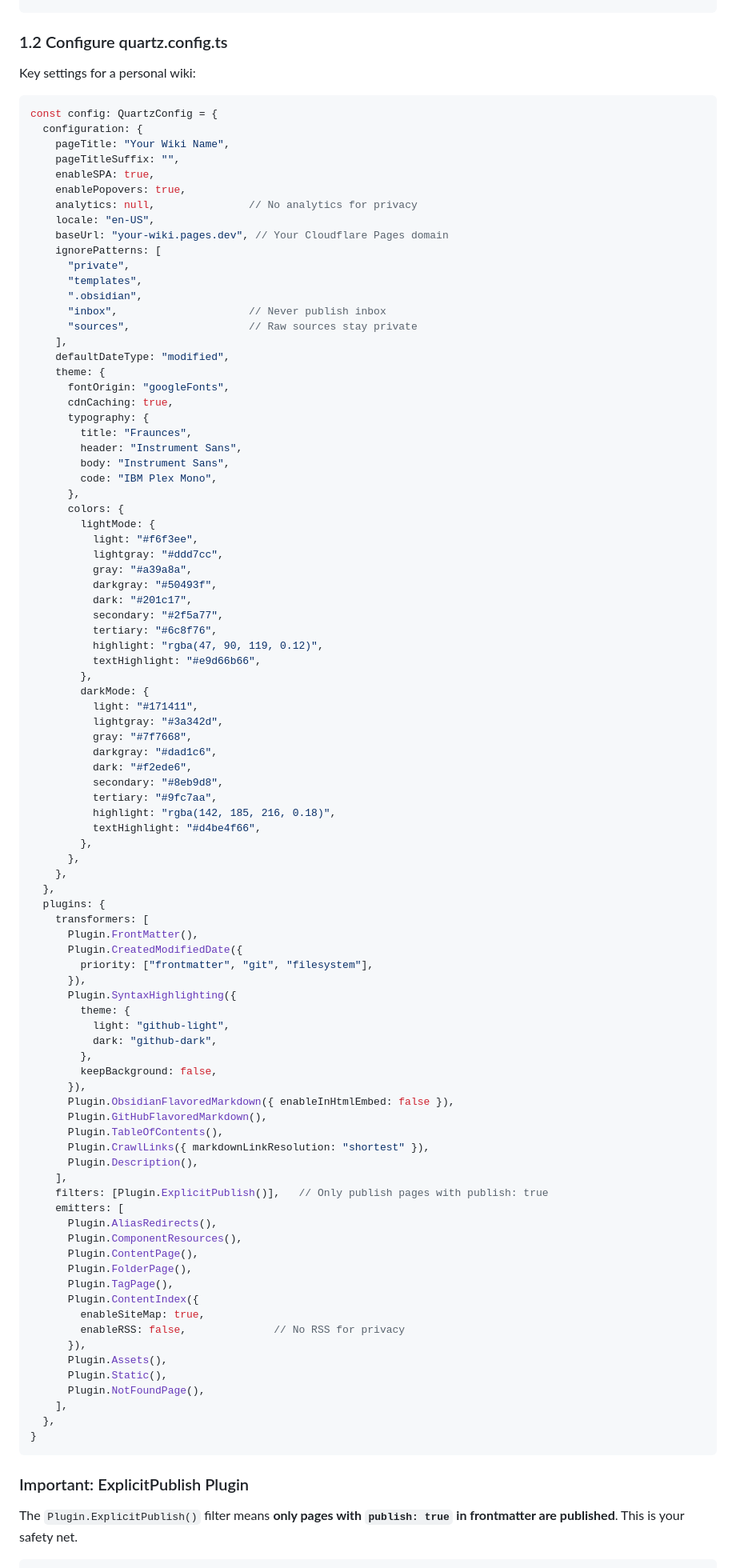
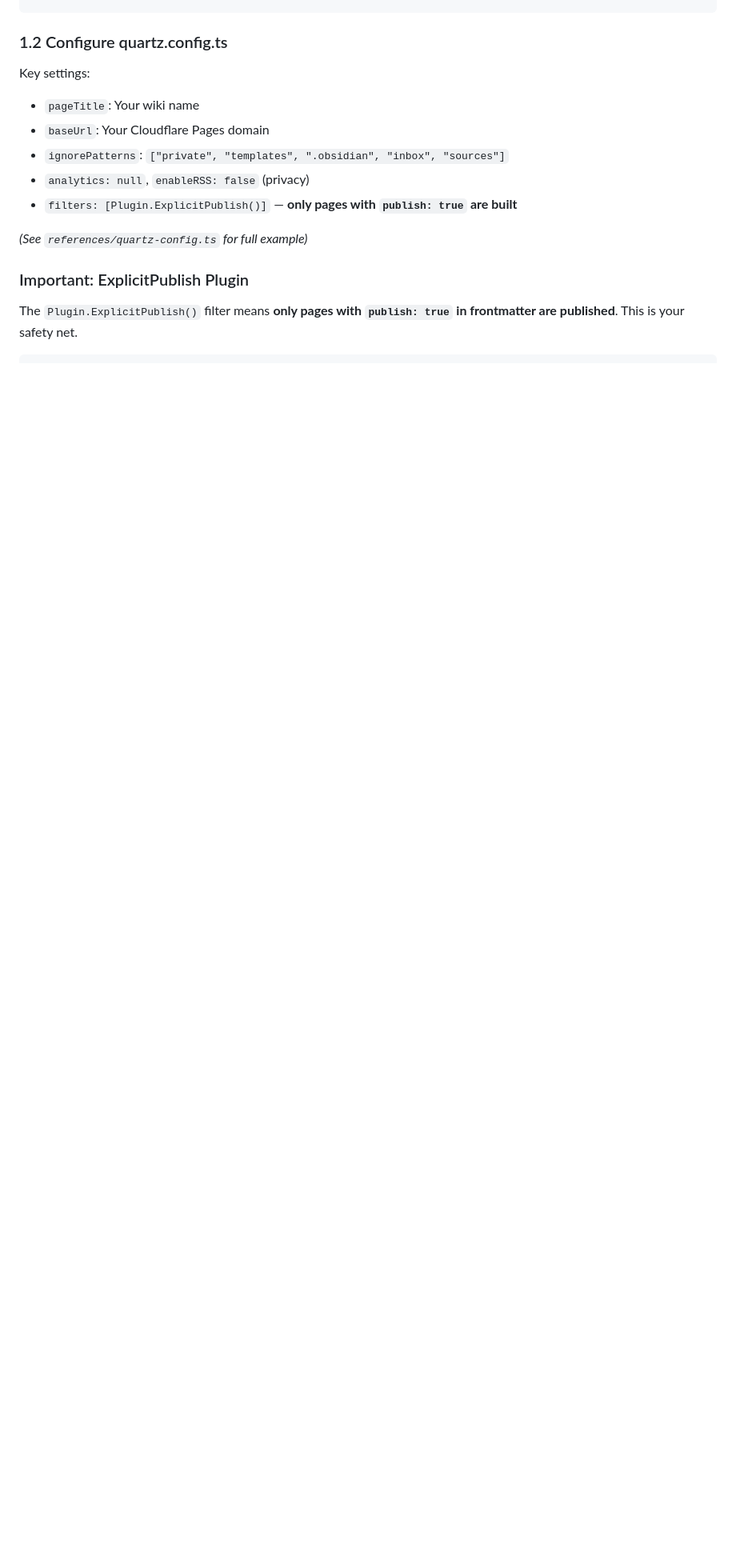
Before and after one commit to thedavidweng/skills, a Markdown page: wiki/wiki-quartz-publish/SKILL.md, the part around one of its changes. Shown at 80% size. Drawn GitHub-style; blank space fills up the shorter version.

Commit message:
compress: reduce wiki-quartz-publish from 437 to 337 lines

````diff
--- a/wiki/wiki-quartz-publish/SKILL.md
+++ b/wiki/wiki-quartz-publish/SKILL.md
@@ -93,99 +93,14 @@ git remote add origin https://github.com/YOU/your-wiki-site.git
 
 ### 1.2 Configure quartz.config.ts
 
-Key settings for a personal wiki:
+Key settings:
+- `pageTitle`: Your wiki name
+- `baseUrl`: Your Cloudflare Pages domain
+- `ignorePatterns`: `["private", "templates", ".obsidian", "inbox", "sources"]`
+- `analytics: null`, `enableRSS: false` (privacy)
+- `filters: [Plugin.ExplicitPublish()]` — **only pages with `publish: true` are built**
 
-```typescript
-const config: QuartzConfig = {
-  configuration: {
-    pageTitle: "Your Wiki Name",
-    pageTitleSuffix: "",
-    enableSPA: true,
-    enablePopovers: true,
-    analytics: null,               // No analytics for privacy
-    locale: "en-US",
-    baseUrl: "your-wiki.pages.dev", // Your Cloudflare Pages domain
-    ignorePatterns: [
-      "private",
-      "templates",
-      ".obsidian",
-      "inbox",                     // Never publish inbox
-      "sources",                   // Raw sources stay private
-    ],
-    defaultDateType: "modified",
-    theme: {
-      fontOrigin: "googleFonts",
-      cdnCaching: true,
-      typography: {
-        title: "Fraunces",
-        header: "Instrument Sans",
-        body: "Instrument Sans",
-        code: "IBM Plex Mono",
-      },
-      colors: {
-        lightMode: {
-          light: "#f6f3ee",
-          lightgray: "#ddd7cc",
-          gray: "#a39a8a",
-          darkgray: "#50493f",
-          dark: "#201c17",
-          secondary: "#2f5a77",
-          tertiary: "#6c8f76",
-          highlight: "rgba(47, 90, 119, 0.12)",
-          textHighlight: "#e9d66b66",
-        },
-        darkMode: {
-          light: "#171411",
-          lightgray: "#3a342d",
-          gray: "#7f7668",
-          darkgray: "#dad1c6",
-          dark: "#f2ede6",
-          secondary: "#8eb9d8",
-          tertiary: "#9fc7aa",
-          highlight: "rgba(142, 185, 216, 0.18)",
-          textHighlight: "#d4be4f66",
-        },
-      },
-    },
-  },
-  plugins: {
-    transformers: [
-      Plugin.FrontMatter(),
-      Plugin.CreatedModifiedDate({
-        priority: ["frontmatter", "git", "filesystem"],
-      }),
-      Plugin.SyntaxHighlighting({
-        theme: {
-          light: "github-light",
-          dark: "github-dark",
-        },
-        keepBackground: false,
-      }),
-      Plugin.ObsidianFlavoredMarkdown({ enableInHtmlEmbed: false }),
-      Plugin.GitHubFlavoredMarkdown(),
-      Plugin.TableOfContents(),
-      Plugin.CrawlLinks({ markdownLinkResolution: "shortest" }),
-      Plugin.Description(),
-    ],
-    filters: [Plugin.ExplicitPublish()],   // Only publish pages with publish: true
-    emitters: [
-      Plugin.AliasRedirects(),
-      Plugin.ComponentResources(),
-      Plugin.ContentPage(),
-      Plugin.FolderPage(),
-      Plugin.TagPage(),
-      Plugin.ContentIndex({
-        enableSiteMap: true,
-        enableRSS: false,              // No RSS for privacy
-      }),
-      Plugin.Assets(),
-      Plugin.Static(),
-      Plugin.NotFoundPage(),
-    ],
-  },
-}
-```
-
+*(See `references/quartz-config.ts` for full example)*
 ### Important: ExplicitPublish Plugin
 
 The `Plugin.ExplicitPublish()` filter means **only pages with `publish: true` in frontmatter are published**. This is your safety net.
````
Also changed, not shown: other parts of wiki/wiki-quartz-publish/SKILL.md (+10 -25 lines).
